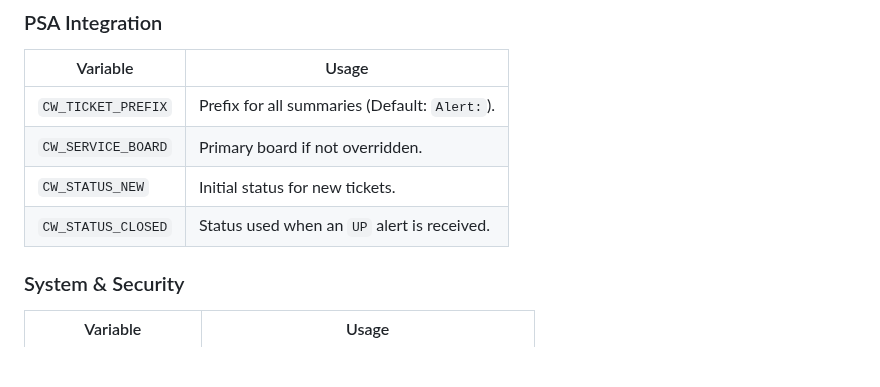
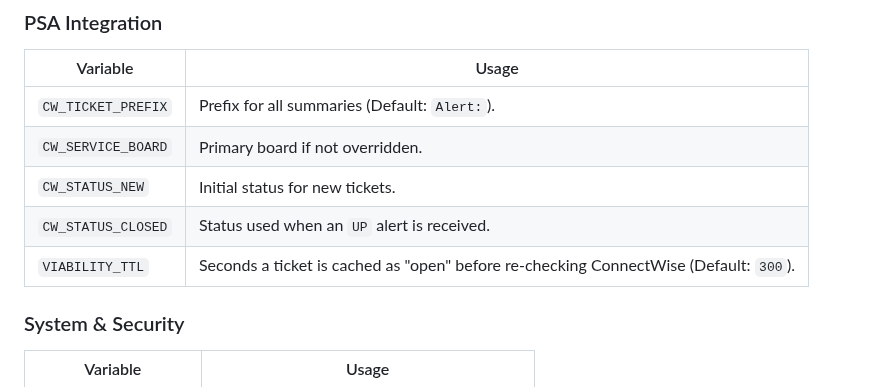
Before and after one commit to arumes31/hookwise, a Markdown page: README.md, the part around the change. Rendered like a GitHub page; blank space fills up the shorter version.

Commit message:
docs: add VIABILITY_TTL to README configuration table

```diff
--- a/README.md
+++ b/README.md
@@ -223,6 +223,7 @@ The analysis is guided by a global system prompt that tells the AI to be concise
 | `CW_SERVICE_BOARD` | Primary board if not overridden. |
 | `CW_STATUS_NEW` | Initial status for new tickets. |
 | `CW_STATUS_CLOSED` | Status used when an `UP` alert is received. |
+| `VIABILITY_TTL` | Seconds a ticket is cached as "open" before re-checking ConnectWise (Default: `300`). |
 
 ### System & Security
 | Variable | Usage |
```
